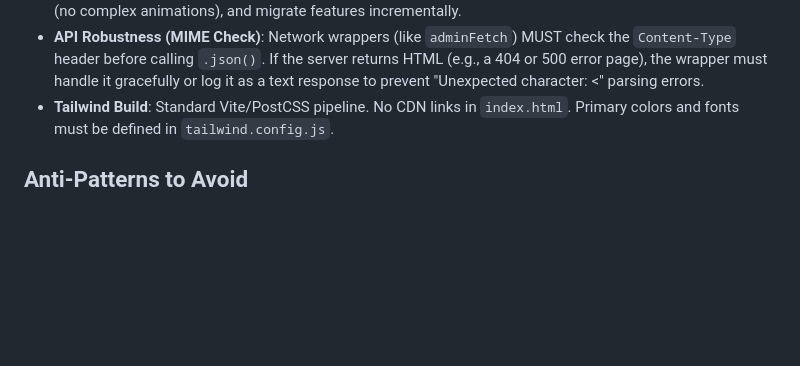
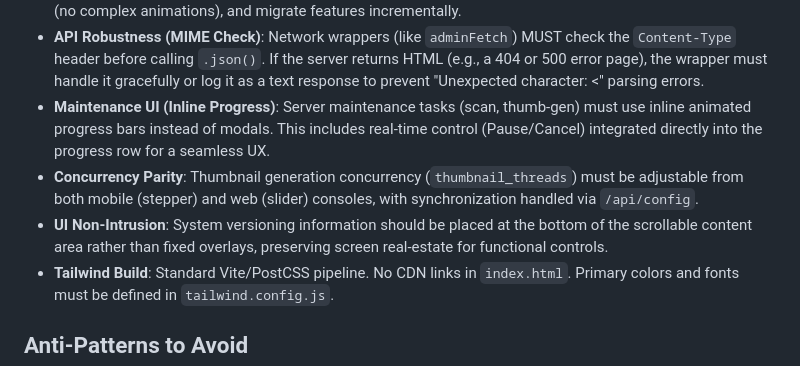
Before and after one commit to Promenar/Luvia-Gallery, a Markdown page: .agent/project_memory.md, the part around the change. Rendered like a GitHub page; blank space fills up the shorter version.

Commit message:
docs: add project memory document detailing core technical decisions, anti-patterns, and development workflows.

```diff
--- a/.agent/project_memory.md
+++ b/.agent/project_memory.md
@@ -18,6 +18,9 @@
 - **Frontend Debounce**: UI configuration inputs (Title, Subtitle) in `App.tsx` MUST use the debounced `persistData` call to prevent excessive server syncs during typing.
 - **Phoenix Protocol (Refactoring)**: For components with inexplicable freezes (like the original `SettingsScreen`), use a "burn and rebuild" approach. Create a V2 version from scratch, prioritize stability (no complex animations), and migrate features incrementally.
 - **API Robustness (MIME Check)**: Network wrappers (like `adminFetch`) MUST check the `Content-Type` header before calling `.json()`. If the server returns HTML (e.g., a 404 or 500 error page), the wrapper must handle it gracefully or log it as a text response to prevent "Unexpected character: <" parsing errors.
+- **Maintenance UI (Inline Progress)**: Server maintenance tasks (scan, thumb-gen) must use inline animated progress bars instead of modals. This includes real-time control (Pause/Cancel) integrated directly into the progress row for a seamless UX.
+- **Concurrency Parity**: Thumbnail generation concurrency (`thumbnail_threads`) must be adjustable from both mobile (stepper) and web (slider) consoles, with synchronization handled via `/api/config`.
+- **UI Non-Intrusion**: System versioning information should be placed at the bottom of the scrollable content area rather than fixed overlays, preserving screen real-estate for functional controls.
 - **Tailwind Build**: Standard Vite/PostCSS pipeline. No CDN links in `index.html`. Primary colors and fonts must be defined in `tailwind.config.js`.
 
 ## Anti-Patterns to Avoid
```
